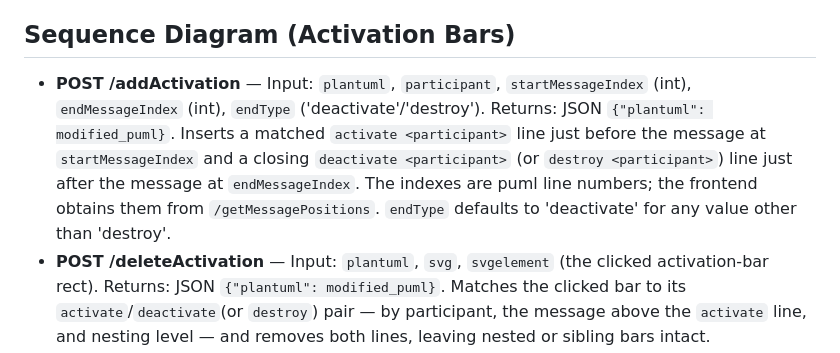
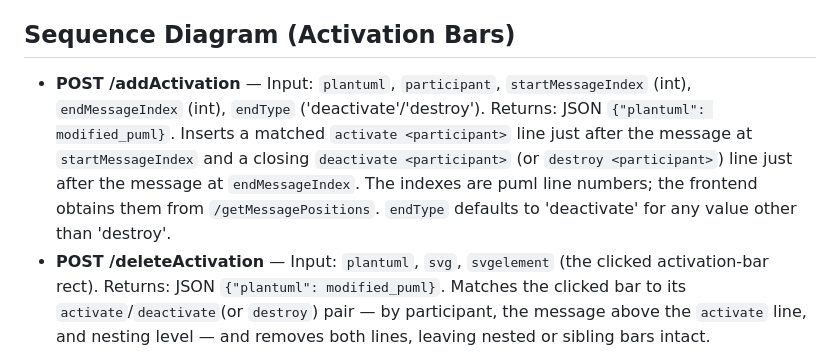
Before and after one commit to Ericsson/PlantUML-Interactive-Editor, a Markdown page: docs/routes.md, the part around the change. Drawn GitHub-style.

Commit message:
Potential fix for pull request finding
Co-authored-by: Copilot Autofix powered by AI <175728472+Copilot@users.noreply.github.com>

```diff
--- a/docs/routes.md
+++ b/docs/routes.md
@@ -129,7 +129,7 @@ All routes are organized into Blueprints: `shared_bp` (in `shared/routes.py`) fo
 
 ## Sequence Diagram (Activation Bars)
 
-- **POST /addActivation** — Input: `plantuml`, `participant`, `startMessageIndex` (int), `endMessageIndex` (int), `endType` ('deactivate'/'destroy'). Returns: JSON `{"plantuml": modified_puml}`. Inserts a matched `activate <participant>` line just before the message at `startMessageIndex` and a closing `deactivate <participant>` (or `destroy <participant>`) line just after the message at `endMessageIndex`. The indexes are puml line numbers; the frontend obtains them from `/getMessagePositions`. `endType` defaults to 'deactivate' for any value other than 'destroy'.
+- **POST /addActivation** — Input: `plantuml`, `participant`, `startMessageIndex` (int), `endMessageIndex` (int), `endType` ('deactivate'/'destroy'). Returns: JSON `{"plantuml": modified_puml}`. Inserts a matched `activate <participant>` line just after the message at `startMessageIndex` and a closing `deactivate <participant>` (or `destroy <participant>`) line just after the message at `endMessageIndex`. The indexes are puml line numbers; the frontend obtains them from `/getMessagePositions`. `endType` defaults to 'deactivate' for any value other than 'destroy'.
 - **POST /deleteActivation** — Input: `plantuml`, `svg`, `svgelement` (the clicked activation-bar rect). Returns: JSON `{"plantuml": modified_puml}`. Matches the clicked bar to its `activate`/`deactivate`(or `destroy`) pair — by participant, the message above the `activate` line, and nesting level — and removes both lines, leaving nested or sibling bars intact.
 
 ## Sequence Diagram (Notes)
```
